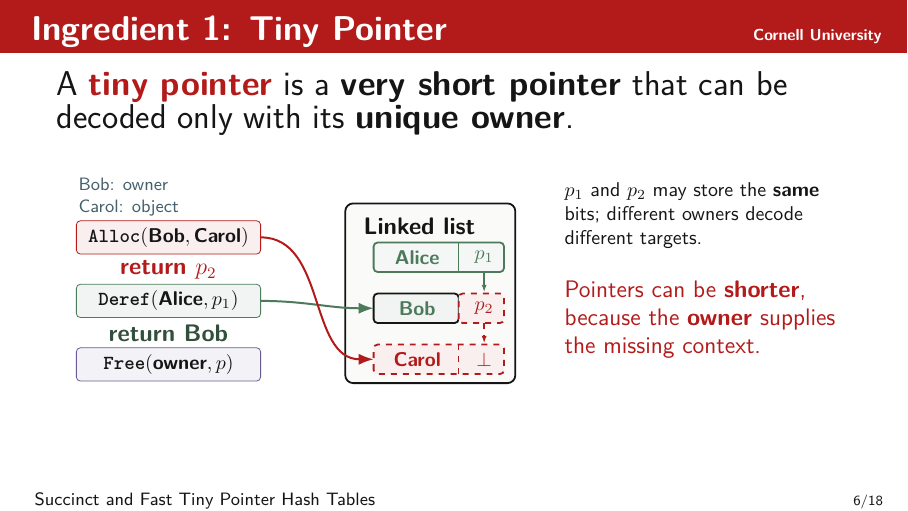
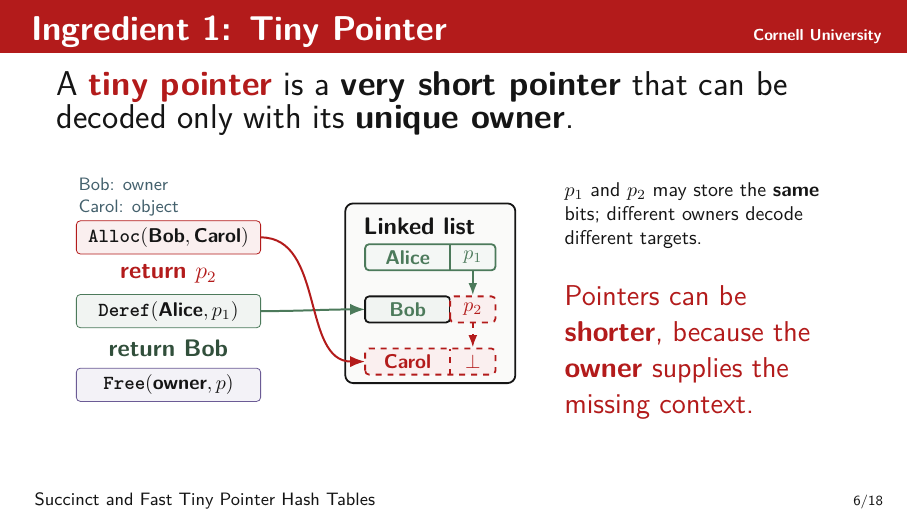
Before and after one commit to Xilinion/TPHT-Slides, LaTeX slides (main.tex): page 6 of 18. Compiled offline with pdfLaTeX.

Commit message:
placement

```diff
--- a/main.tex
+++ b/main.tex
@@ -368,31 +368,31 @@
     \node[anchor=north west,font=\large\bfseries] at (-1.05,2.02) {Linked list};
 
     \draw[Green,line width=0.9pt,rounded corners=2pt,fill=Green!6]
-      (-0.75,0.94) rectangle (1.55,1.46);
-    \draw[Green,line width=0.7pt] (0.75,0.94) -- (0.75,1.46);
-    \node[Green,font=\normalsize\bfseries] (aobj) at (0.02,1.20) {Alice};
-    \node[Green,font=\normalsize\bfseries] (aptr) at (1.20,1.20) {\(p_1\)};
+      (-0.90,0.97) rectangle (1.40,1.43);
+    \draw[Green,line width=0.7pt] (0.60,0.97) -- (0.60,1.43);
+    \node[Green,font=\normalsize\bfseries] (aobj) at (-0.15,1.20) {Alice};
+    \node[Green,font=\normalsize\bfseries] (aptr) at (1.00,1.20) {\(p_1\)};
 
     \draw[Ink,line width=0.9pt,rounded corners=2pt,fill=Green!8]
-      (-0.75,0.04) rectangle (0.75,0.56);
+      (-0.90,0.05) rectangle (0.60,0.51);
     \draw[CornellRed,dashed,line width=0.9pt,rounded corners=2pt,fill=CornellRed!7]
-      (0.75,0.04) rectangle (1.55,0.56);
-    \node[Green,font=\normalsize\bfseries] (bobj) at (0.02,0.30) {Bob};
-    \node[CornellRed,font=\normalsize\bfseries] (bptr) at (1.20,0.30) {\(p_2\)};
+      (0.60,0.05) rectangle (1.40,0.51);
+    \node[Green,font=\normalsize\bfseries] (bobj) at (-0.15,0.28) {Bob};
+    \node[CornellRed,font=\normalsize\bfseries] (bptr) at (1.00,0.28) {\(p_2\)};
 
     \draw[CornellRed,dashed,line width=0.9pt,rounded corners=2pt,fill=CornellRed!7]
-      (-0.75,-0.86) rectangle (1.55,-0.34);
-    \draw[CornellRed,dashed,line width=0.7pt] (0.75,-0.86) -- (0.75,-0.34);
-    \node[CornellRed,font=\normalsize\bfseries] (cobj) at (0.02,-0.60) {Carol};
-    \node[CornellRed,font=\normalsize\bfseries] (cptr) at (1.20,-0.60) {\(\bot\)};
+      (-0.90,-0.87) rectangle (1.40,-0.41);
+    \draw[CornellRed,dashed,line width=0.7pt] (0.60,-0.87) -- (0.60,-0.41);
+    \node[CornellRed,font=\normalsize\bfseries] (cobj) at (-0.15,-0.64) {Carol};
+    \node[CornellRed,font=\normalsize\bfseries] (cptr) at (1.00,-0.64) {\(\bot\)};
 
-    \draw[-{Latex[length=1.35mm,width=0.90mm]},Green,line width=0.85pt]
-      (1.20,0.94) -- (1.20,0.58);
-    \draw[-{Latex[length=1.35mm,width=0.90mm]},CornellRed,dashed,line width=0.85pt]
-      (1.20,0.04) -- (1.20,-0.32);
+    \draw[-{Latex[length=2.15mm,width=1.55mm]},Green,line width=0.95pt]
+      (1.00,0.97) -- (1.00,0.53);
+    \draw[-{Latex[length=2.15mm,width=1.55mm]},CornellRed,dashed,line width=0.95pt]
+      (1.00,0.05) -- (1.00,-0.39);
 
-    \coordinate (bobwest) at (-0.75,0.30);
-    \coordinate (carolwest) at (-0.75,-0.60);
+    \coordinate (bobwest) at (-0.90,0.28);
+    \coordinate (carolwest) at (-0.90,-0.64);
     \draw[-Latex,Green,line width=1.0pt] (deref.east) to[out=0,in=180] (bobwest);
     \draw[-Latex,CornellRed,line width=1.0pt] (alloc.east) to[out=0,in=180] (carolwest);
   \end{tikzpicture}
```
Also changed, not shown: main.tex (14 more changed lines).
